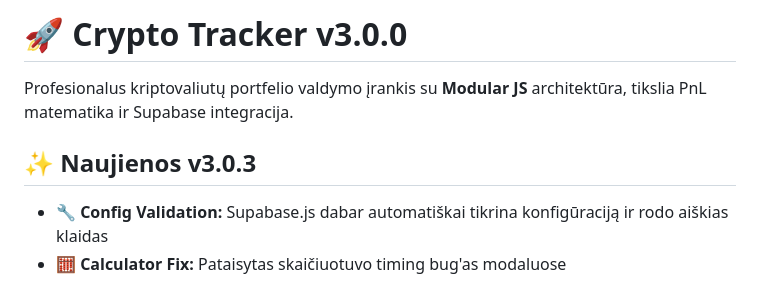
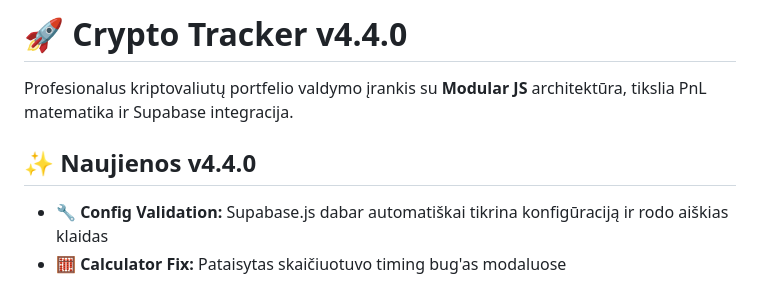
Before and after one commit to monkroe/crypto-tracker, a Markdown page: README.md, the part around the change. Rendered like a GitHub page.

Commit message:
Bump version to v4.4.0 and update changelog
Updated version number and release notes in README.

```diff
--- a/README.md
+++ b/README.md
@@ -1,8 +1,8 @@
-# 🚀 Crypto Tracker v3.0.0
+# 🚀 Crypto Tracker v4.4.0
 
 Profesionalus kriptovaliutų portfelio valdymo įrankis su **Modular JS** architektūra, tikslia PnL matematika ir Supabase integracija.
 
-## ✨ Naujienos v3.0.3
+## ✨ Naujienos v4.4.0
 
 - **🔧 Config Validation:** Supabase.js dabar automatiškai tikrina konfigūraciją ir rodo aiškias klaidas
 - **🧮 Calculator Fix:** Pataisytas skaičiuotuvo timing bug'as modaluose
```
